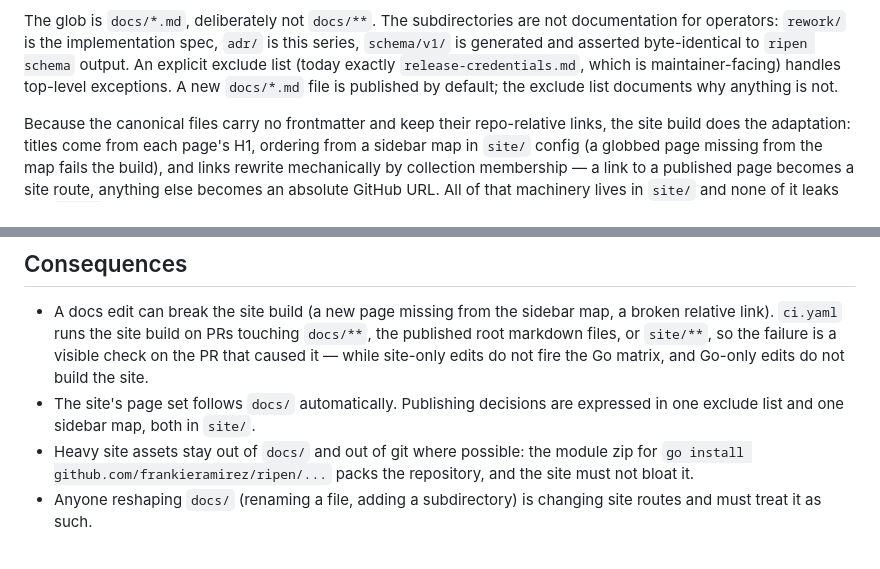
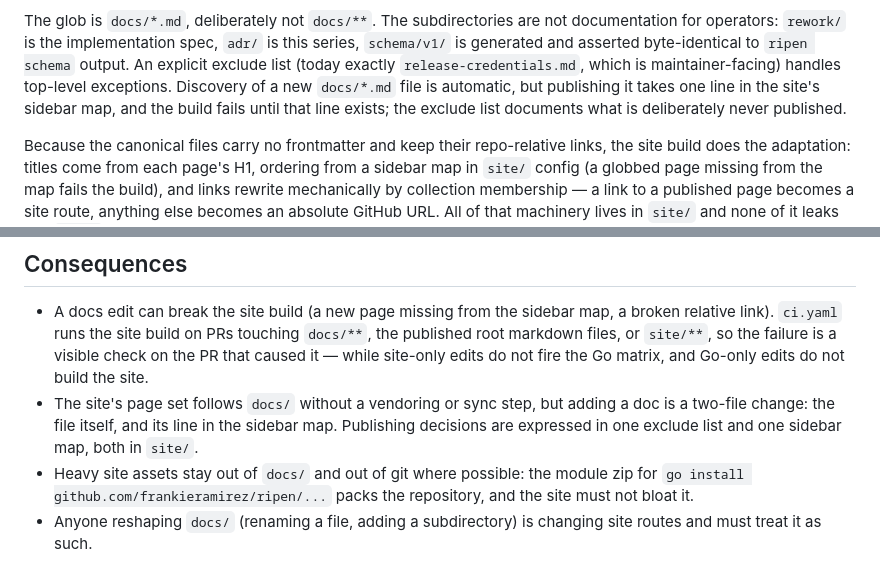
Before and after one commit to frankieramirez/ripen, a Markdown page: docs/adr/0004-site-colocated-in-site.md, 2 parts joined by grey strips. Drawn GitHub-style.

```diff
--- a/docs/adr/0004-site-colocated-in-site.md
+++ b/docs/adr/0004-site-colocated-in-site.md
@@ -24,8 +24,9 @@ not documentation for operators: `rework/` is the implementation spec,
 `adr/` is this series, `schema/v1/` is generated and asserted byte-identical
 to `ripen schema` output. An explicit exclude list (today exactly
 `release-credentials.md`, which is maintainer-facing) handles top-level
-exceptions. A new `docs/*.md` file is published by default; the exclude list
-documents why anything is not.
+exceptions. Discovery of a new `docs/*.md` file is automatic, but publishing
+it takes one line in the site's sidebar map, and the build fails until that
+line exists; the exclude list documents what is deliberately never published.
 
 Because the canonical files carry no frontmatter and keep their repo-relative
 links, the site build does the adaptation: titles come from each page's H1,
@@ -61,8 +62,10 @@ none of it leaks into `docs/`.
   `docs/**`, the published root markdown files, or `site/**`, so the failure
   is a visible check on the PR that caused it — while site-only edits do not
   fire the Go matrix, and Go-only edits do not build the site.
-- The site's page set follows `docs/` automatically. Publishing decisions are
-  expressed in one exclude list and one sidebar map, both in `site/`.
+- The site's page set follows `docs/` without a vendoring or sync step, but
+  adding a doc is a two-file change: the file itself, and its line in the
+  sidebar map. Publishing decisions are expressed in one exclude list and one
+  sidebar map, both in `site/`.
 - Heavy site assets stay out of `docs/` and out of git where possible: the
   module zip for `go install github.com/frankieramirez/ripen/...` packs the
   repository, and the site must not bloat it.
```
Also changed, not shown: site/README.md (+26 -7 lines).
